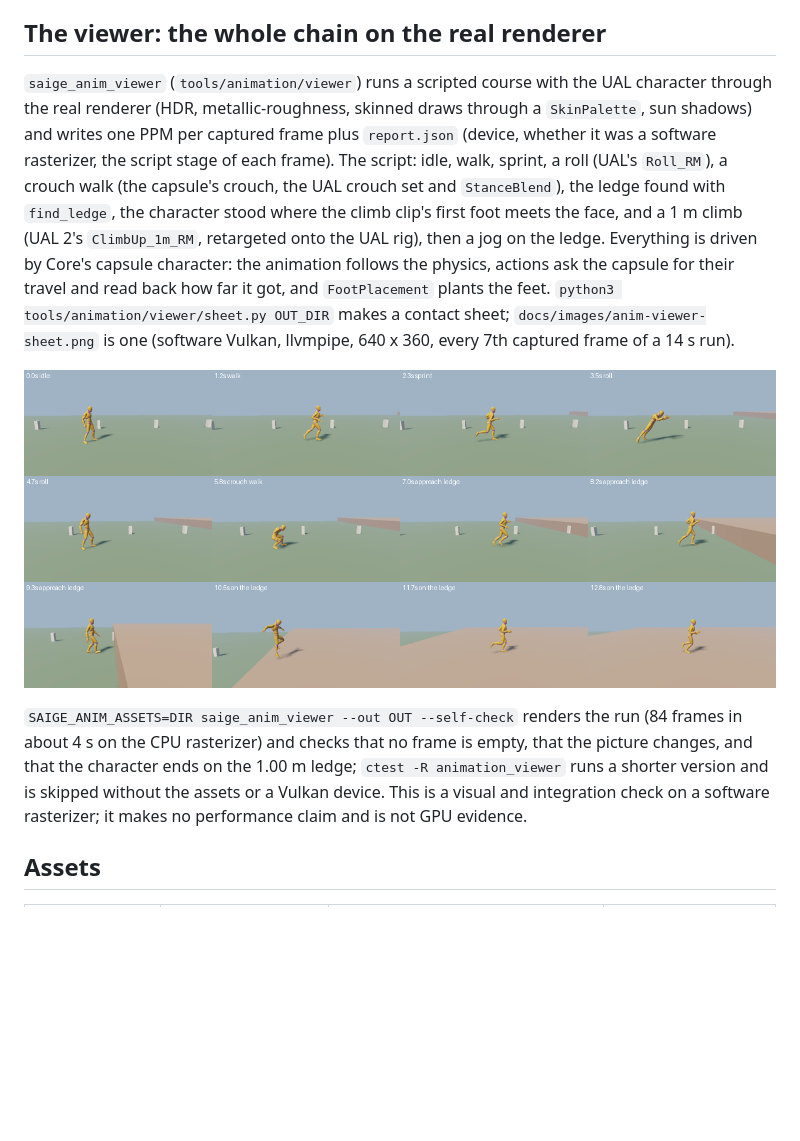
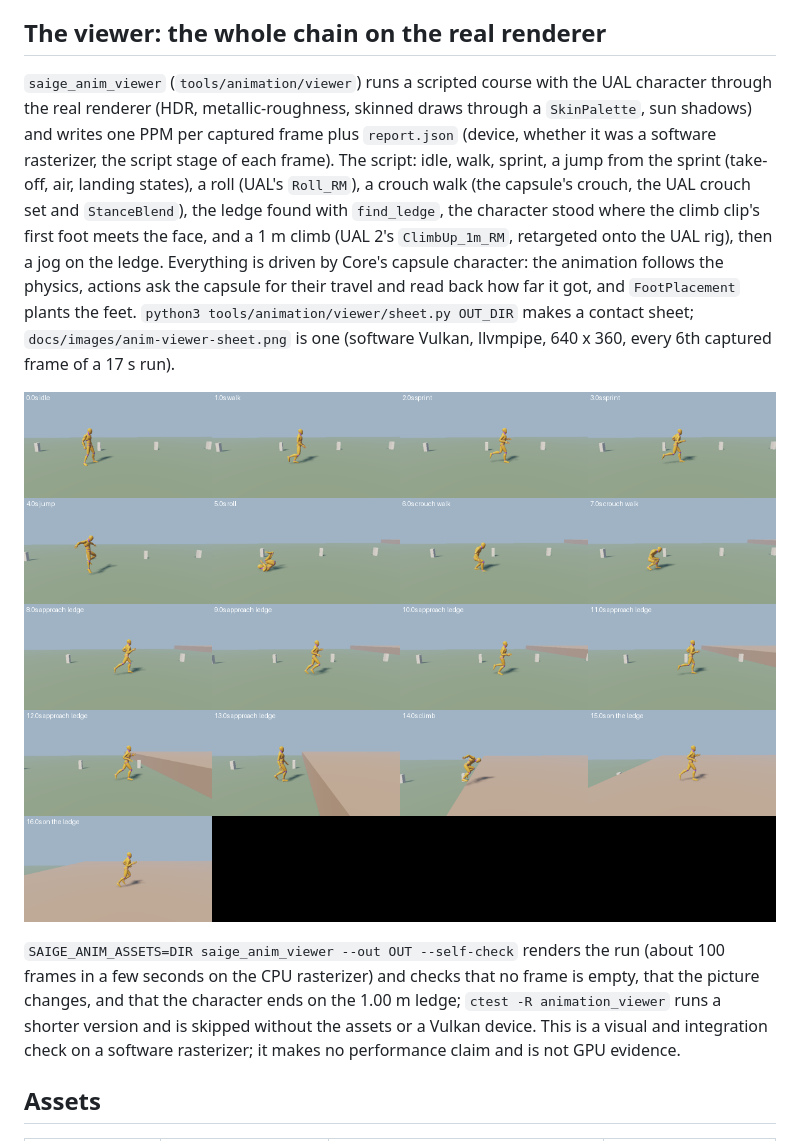
Before and after one commit to devincombs2007-rgb/SAIGE, a Markdown page: docs/animation-character.md, the part around one of its changes. Rendered like a GitHub page; pictures changed too: docs/images/anim-viewer-sheet.png; blank space fills up the shorter version.

```diff
--- a/docs/animation-character.md
+++ b/docs/animation-character.md
@@ -33,5 +33,5 @@ Threading and lifetime: a `LocomotionSet` holds a pointer to its `gfx::Skin` (wh
 
 ## The viewer: the whole chain on the real renderer
 
-`saige_anim_viewer` (`tools/animation/viewer`) runs a scripted course with the UAL character through the real renderer (HDR, metallic-roughness, skinned draws through a `SkinPalette`, sun shadows) and writes one PPM per captured frame plus `report.json` (device, whether it was a software rasterizer, the script stage of each frame). The script: idle, walk, sprint, a roll (UAL's `Roll_RM`), a crouch walk (the capsule's crouch, the UAL crouch set and `StanceBlend`), the ledge found with `find_ledge`, the character stood where the climb clip's first foot meets the face, and a 1 m climb (UAL 2's `ClimbUp_1m_RM`, retargeted onto the UAL rig), then a jog on the ledge. Everything is driven by Core's capsule character: the animation follows the physics, actions ask the capsule for their travel and read back how far it got, and `FootPlacement` plants the feet. `python3 tools/animation/viewer/sheet.py OUT_DIR` makes a contact sheet; `docs/images/anim-viewer-sheet.png` is one (software Vulkan, llvmpipe, 640 x 360, every 7th captured frame of a 14 s run).
+`saige_anim_viewer` (`tools/animation/viewer`) runs a scripted course with the UAL character through the real renderer (HDR, metallic-roughness, skinned draws through a `SkinPalette`, sun shadows) and writes one PPM per captured frame plus `report.json` (device, whether it was a software rasterizer, the script stage of each frame). The script: idle, walk, sprint, a jump from the sprint (take-off, air, landing states), a roll (UAL's `Roll_RM`), a crouch walk (the capsule's crouch, the UAL crouch set and `StanceBlend`), the ledge found with `find_ledge`, the character stood where the climb clip's first foot meets the face, and a 1 m climb (UAL 2's `ClimbUp_1m_RM`, retargeted onto the UAL rig), then a jog on the ledge. Everything is driven by Core's capsule character: the animation follows the physics, actions ask the capsule for their travel and read back how far it got, and `FootPlacement` plants the feet. `python3 tools/animation/viewer/sheet.py OUT_DIR` makes a contact sheet; `docs/images/anim-viewer-sheet.png` is one (software Vulkan, llvmpipe, 640 x 360, every 6th captured frame of a 17 s run).
 
@@ -39,5 +39,5 @@ Threading and lifetime: a `LocomotionSet` holds a pointer to its `gfx::Skin` (wh
 
-`SAIGE_ANIM_ASSETS=DIR saige_anim_viewer --out OUT --self-check` renders the run (84 frames in about 4 s on the CPU rasterizer) and checks that no frame is empty, that the picture changes, and that the character ends on the 1.00 m ledge; `ctest -R animation_viewer` runs a shorter version and is skipped without the assets or a Vulkan device. This is a visual and integration check on a software rasterizer; it makes no performance claim and is not GPU evidence.
+`SAIGE_ANIM_ASSETS=DIR saige_anim_viewer --out OUT --self-check` renders the run (about 100 frames in a few seconds on the CPU rasterizer) and checks that no frame is empty, that the picture changes, and that the character ends on the 1.00 m ledge; `ctest -R animation_viewer` runs a shorter version and is skipped without the assets or a Vulkan device. This is a visual and integration check on a software rasterizer; it makes no performance claim and is not GPU evidence.
 
 ## Assets
 
```
Also changed, not shown: other parts of docs/animation-character.md (+1 -1 lines), 1 other file.
